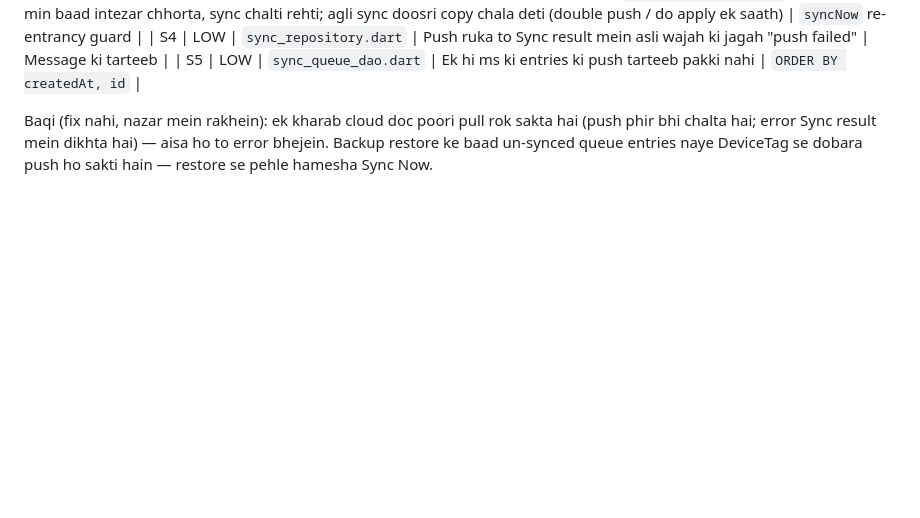
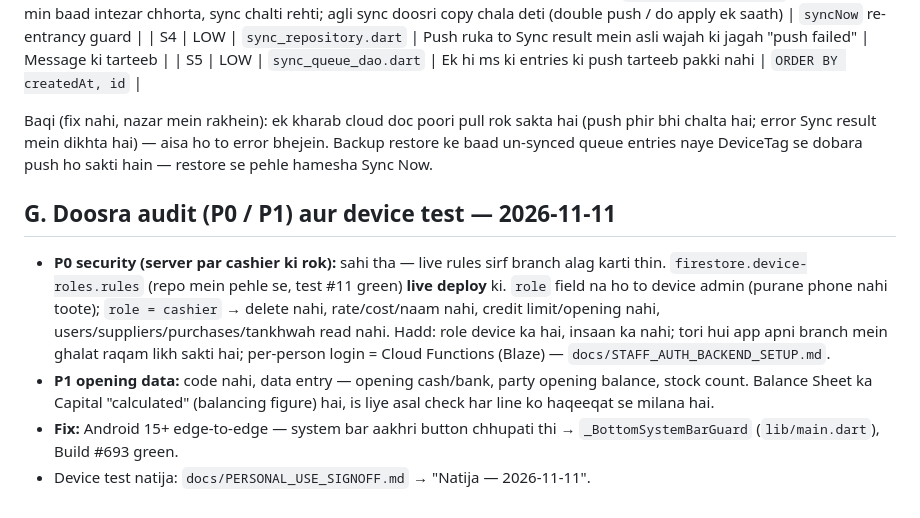
Before and after one commit to asam3rana-del/AH-Developer-, a Markdown page: docs/COMMERCIAL_AUDIT_2026-11-10.md, the part around the change. GitHub-like rendering; blank space fills up the shorter version.

```diff
--- a/docs/COMMERCIAL_AUDIT_2026-11-10.md
+++ b/docs/COMMERCIAL_AUDIT_2026-11-10.md
@@ -76,3 +76,15 @@ Fix kiye:
 Baqi (fix nahi, nazar mein rakhein): ek kharab cloud doc poori pull rok sakta hai (push phir bhi chalta hai; error Sync
 result mein dikhta hai) — aisa ho to error bhejein. Backup restore ke baad un-synced queue entries naye DeviceTag se
 dobara push ho sakti hain — restore se pehle hamesha Sync Now.
+
+## G. Doosra audit (P0 / P1) aur device test — 2026-11-11
+
+- **P0 security (server par cashier ki rok):** sahi tha — live rules sirf branch alag karti thin. `firestore.device-roles.rules`
+  (repo mein pehle se, test #11 green) **live deploy** ki. `role` field na ho to device admin (purane phone nahi toote);
+  `role = cashier` → delete nahi, rate/cost/naam nahi, credit limit/opening nahi, users/suppliers/purchases/tankhwah read nahi.
+  Hadd: role device ka hai, insaan ka nahi; tori hui app apni branch mein ghalat raqam likh sakti hai; per-person
+  login = Cloud Functions (Blaze) — `docs/STAFF_AUTH_BACKEND_SETUP.md`.
+- **P1 opening data:** code nahi, data entry — opening cash/bank, party opening balance, stock count. Balance Sheet ka
+  Capital "calculated" (balancing figure) hai, is liye asal check har line ko haqeeqat se milana hai.
+- **Fix:** Android 15+ edge-to-edge — system bar aakhri button chhupati thi → `_BottomSystemBarGuard` (`lib/main.dart`), Build #693 green.
+- Device test natija: `docs/PERSONAL_USE_SIGNOFF.md` → "Natija — 2026-11-11".
```
Also changed, not shown: docs/PERSONAL_USE_SIGNOFF (1).md (added, +105 -0 lines).
